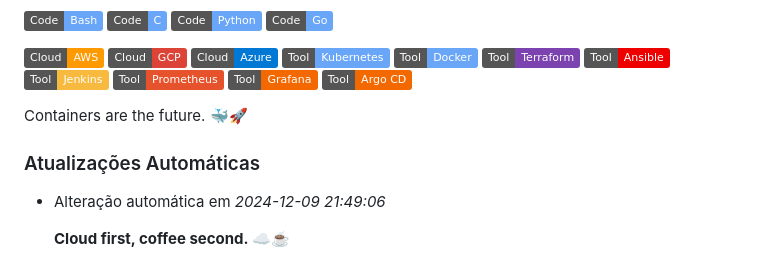
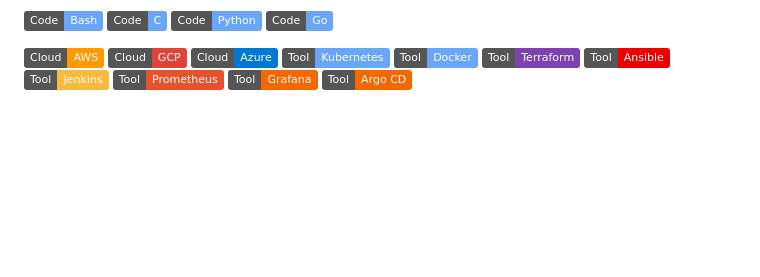
Before and after one commit to luiscorreiaOps/luiscorreiaOps, a Markdown page: README.md, the part around the change. Rendered like a GitHub page; badges without logos; blank space fills up the shorter version.

Commit message:
Keep Devoping  README.md

```diff
--- a/README.md
+++ b/README.md
@@ -68,17 +68,3 @@ cloud_engineer
 ![Prometheus](https://img.shields.io/badge/Tool-Prometheus-informational?style=flat&logo=prometheus&logoColor=white&color=E6522C)
 ![Grafana](https://img.shields.io/badge/Tool-Grafana-informational?style=flat&logo=grafana&logoColor=white&color=F46800)
 ![Argo CD](https://img.shields.io/badge/Tool-Argo_CD-informational?style=flat&logo=argo&logoColor=white&color=F46800)
-
-
-
-
-
-
-Containers are the future. 🐳🚀
-
-
-
-### Atualizações Automáticas
-- Alteração automática em *2024-12-09 21:49:06*
-
-  **Cloud first, coffee second. ☁️☕**
```
